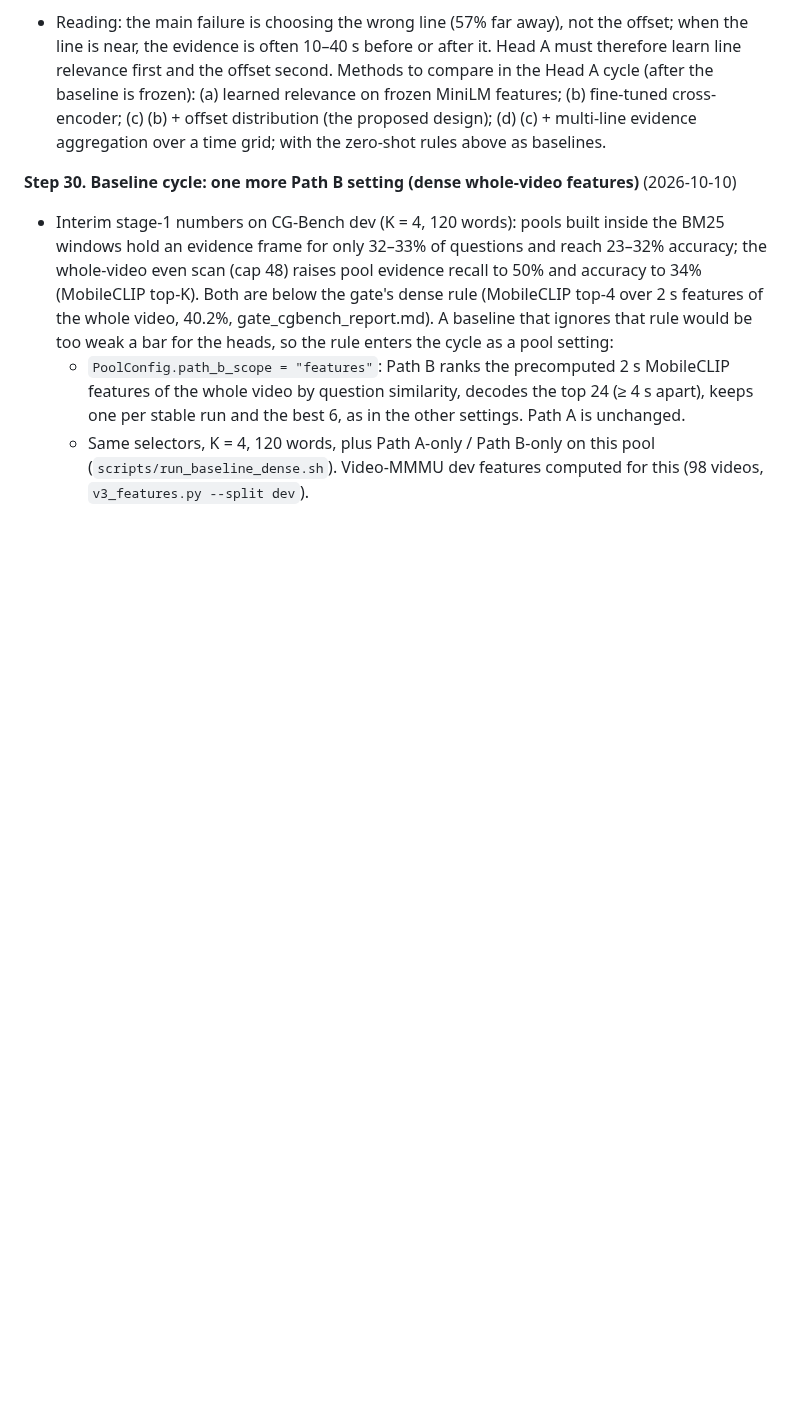
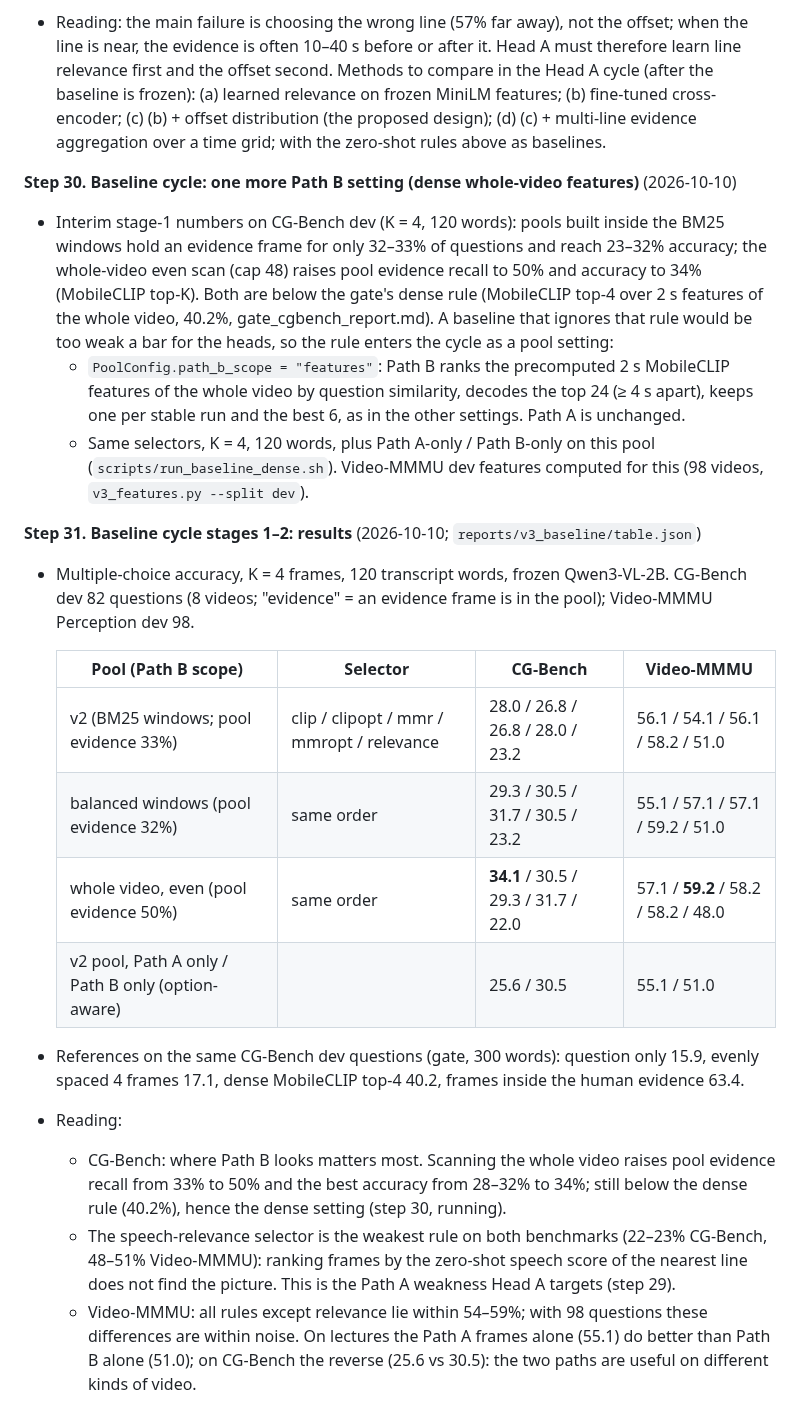
Before and after one commit to ham0004/local-surf, a Markdown page: docs/v3/research_log.md, the part around the change. GitHub-like rendering; blank space fills up the shorter version.

Commit message:
docs(v3): research log step 31 (baseline cycle stages 1-2 results)

```diff
--- a/docs/v3/research_log.md
+++ b/docs/v3/research_log.md
@@ -289,3 +289,27 @@ Detailed results live in the linked reports; this log is the chronological index
   - Same selectors, K = 4, 120 words, plus Path A-only / Path B-only on this pool
     (`scripts/run_baseline_dense.sh`). Video-MMMU dev features computed for this (98 videos,
     `v3_features.py --split dev`).
+
+**Step 31. Baseline cycle stages 1–2: results** (2026-10-10; `reports/v3_baseline/table.json`)
+- Multiple-choice accuracy, K = 4 frames, 120 transcript words, frozen Qwen3-VL-2B. CG-Bench dev 82
+  questions (8 videos; "evidence" = an evidence frame is in the pool); Video-MMMU Perception dev 98.
+
+  | Pool (Path B scope) | Selector | CG-Bench | Video-MMMU |
+  |---|---|---|---|
+  | v2 (BM25 windows; pool evidence 33%) | clip / clipopt / mmr / mmropt / relevance | 28.0 / 26.8 / 26.8 / 28.0 / 23.2 | 56.1 / 54.1 / 56.1 / 58.2 / 51.0 |
+  | balanced windows (pool evidence 32%) | same order | 29.3 / 30.5 / 31.7 / 30.5 / 23.2 | 55.1 / 57.1 / 57.1 / 59.2 / 51.0 |
+  | whole video, even (pool evidence 50%) | same order | **34.1** / 30.5 / 29.3 / 31.7 / 22.0 | 57.1 / **59.2** / 58.2 / 58.2 / 48.0 |
+  | v2 pool, Path A only / Path B only (option-aware) | | 25.6 / 30.5 | 55.1 / 51.0 |
+
+- References on the same CG-Bench dev questions (gate, 300 words): question only 15.9, evenly spaced 4
+  frames 17.1, dense MobileCLIP top-4 40.2, frames inside the human evidence 63.4.
+- Reading:
+  - CG-Bench: where Path B looks matters most. Scanning the whole video raises pool evidence recall from
+    33% to 50% and the best accuracy from 28–32% to 34%; still below the dense rule (40.2%), hence the
+    dense setting (step 30, running).
+  - The speech-relevance selector is the weakest rule on both benchmarks (22–23% CG-Bench, 48–51%
+    Video-MMMU): ranking frames by the zero-shot speech score of the nearest line does not find the
+    picture. This is the Path A weakness Head A targets (step 29).
+  - Video-MMMU: all rules except relevance lie within 54–59%; with 98 questions these differences are
+    within noise. On lectures the Path A frames alone (55.1) do better than Path B alone (51.0); on
+    CG-Bench the reverse (25.6 vs 30.5): the two paths are useful on different kinds of video.
```
